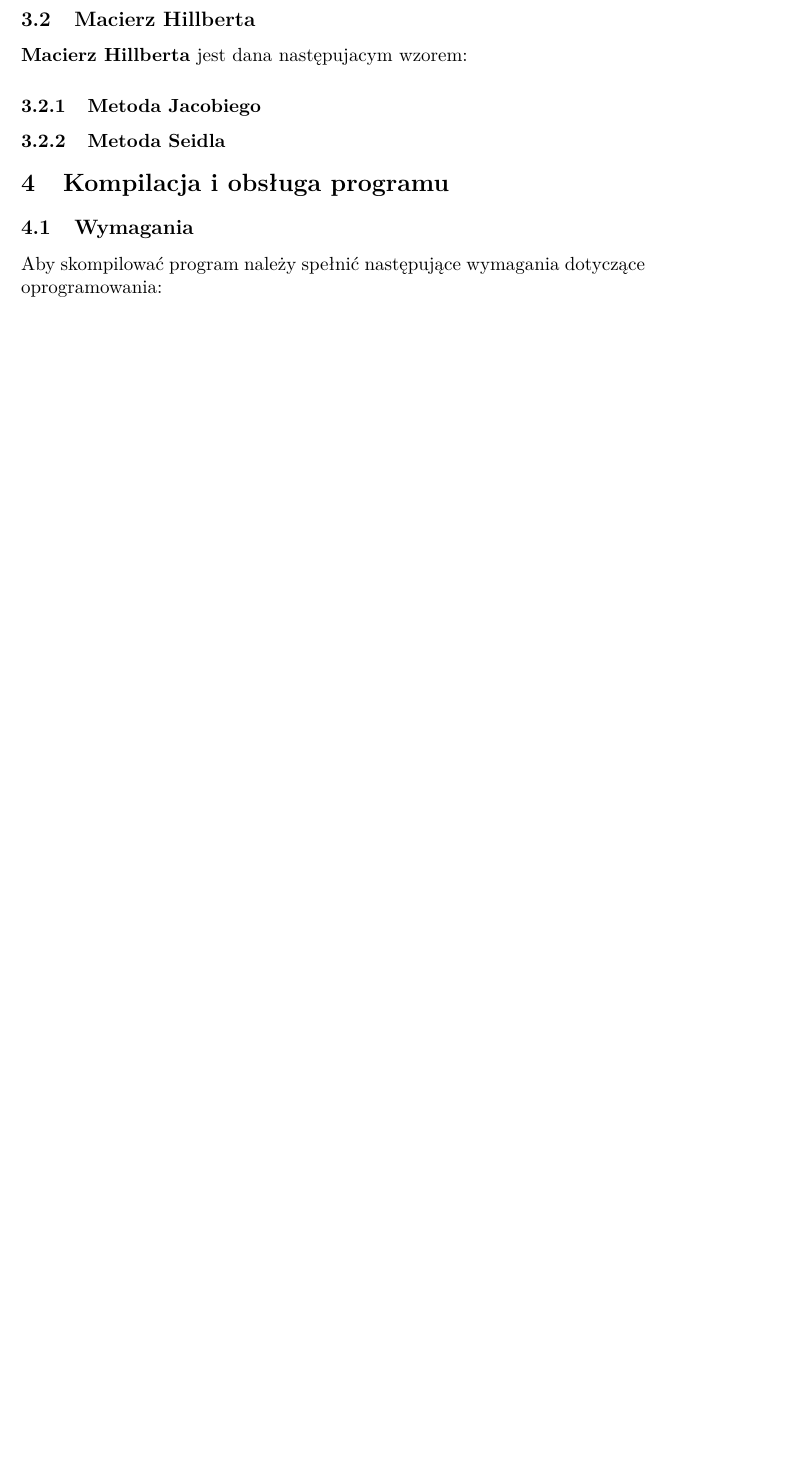
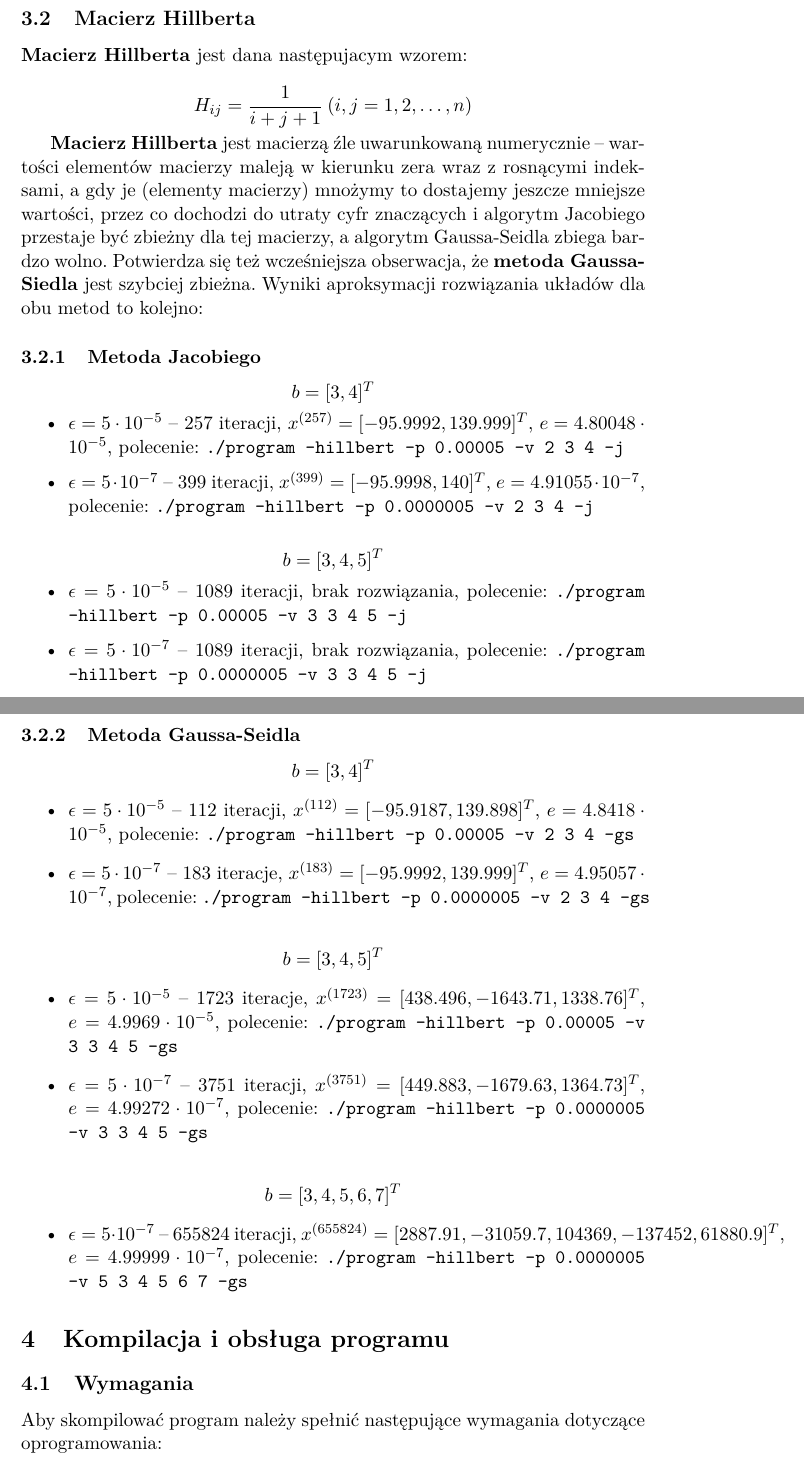
Before and after one commit to barteqx/numerki_2, a LaTeX document (doc/sprawozdanie.tex): part of page 3 of 4 before the commit and two parts of pages 4 and 5 of 6 after it, the two joined at a grey line, cut so that both start at the same text, the shorter picture padded with empty space. Compiled offline with pdfLaTeX.

Commit message:
more report

```diff
--- a/doc/sprawozdanie.tex
+++ b/doc/sprawozdanie.tex
@@ -5,12 +5,11 @@
 \usepackage{amsfonts}
 \usepackage{lmodern}
 \usepackage{polski}
-\usepackage{tikz}
 \usepackage{siunitx,booktabs}
 
 \newcommand{\norm}[1]{\lVert#1\rVert}
 
-\title{Aproksymacja rozwiązań układów równań metodą Jacobiego i Seidla}
+\title{Aproksymacja rozwiązań układów równań metodą Jacobiego i Gaussa-Seidla}
 \author{Bartosz Zasieczny}
 
 \begin{document}
@@ -84,8 +135,57 @@ inaczej mówiąc, że $ b := Ae $. Obliczenia wykonać dla $ \epsilon = 5 \cdot
 
 \subsection{Macierz Hillberta}
   \textbf{Macierz Hillberta} jest dana następujacym wzorem:
-\subsubsection{Metoda Jacobiego}
-\subsubsection{Metoda Seidla}
+
+    $$ H_{ij} = \frac {1} {i + j + 1} \: (i, j = 1, 2, \dots, n) $$
+
+  \textbf{Macierz Hillberta} jest macierzą źle uwarunkowaną numerycznie -- wartości
+  elementów macierzy maleją w kierunku zera wraz z rosnącymi indeksami, a gdy je (elementy macierzy)
+  mnożymy to dostajemy jeszcze mniejsze wartości, przez co dochodzi do utraty cyfr znaczących
+  i algorytm Jacobiego przestaje być zbieżny dla tej macierzy, a algorytm Gaussa-Seidla
+  zbiega bardzo wolno. Potwierdza się też wcześniejsza obserwacja, że
+  \textbf{metoda Gaussa-Siedla} jest szybciej zbieżna. Wyniki aproksymacji rozwiązania
+  układów dla obu metod to kolejno:
+    \subsubsection{Metoda Jacobiego}
+      $$ b = [3, 4]^T $$
+    \begin{itemize}
+      \item $ \epsilon = 5 \cdot 10^{-5} $ -- 257 iteracji, $ x^{(257)} = [-95.9992, 139.999]^T $, $ e = 4.80048 \cdot 10^{-5} $,
+            polecenie: \texttt{./program -hillbert -p 0.00005 -v 2 3 4 -j}
+      \item $ \epsilon = 5 \cdot 10^{-7} $ -- 399 iteracji, $ x^{(399)} = [-95.9998, 140]^T $, $ e = 4.91055 \cdot 10^{-7} $,
+            polecenie: \texttt{./program -hillbert -p 0.0000005 -v 2 3 4 -j}
+    \end{itemize}
+
+    $$ b = [3, 4, 5]^T $$
+    \begin{itemize}
+      \item $ \epsilon = 5 \cdot 10^{-5} $ -- 1089 iteracji, brak rozwiązania,
+            polecenie: \texttt{./program -hillbert -p 0.00005 -v 3 3 4 5 -j}
+      \item $ \epsilon = 5 \cdot 10^{-7} $ -- 1089 iteracji, brak rozwiązania,
+            polecenie: \texttt{./program -hillbert -p 0.0000005 -v 3 3 4 5 -j}
+    \end{itemize}
+
+    \subsubsection{Metoda Gaussa-Seidla}
+      $$ b = [3, 4]^T $$
+    \begin{itemize}
+      \item $ \epsilon = 5 \cdot 10^{-5} $ -- 112 iteracji, $ x^{(112)} = [-95.9187, 139.898]^T $, $ e = 4.8418 \cdot 10^{-5} $,
+            polecenie: \texttt{./program -hillbert -p 0.00005 -v 2 3 4 -gs}
+      \item $ \epsilon = 5 \cdot 10^{-7} $ -- 183 iteracje, $ x^{(183)} = [-95.9992, 139.999]^T $, $ e = 4.95057 \cdot 10^{-7} $,
+            polecenie: \texttt{./program -hillbert -p 0.0000005 -v 2 3 4 -gs}
+    \end{itemize}
+
+    $$ b = [3, 4, 5]^T $$
+    \begin{itemize}
+      \item $ \epsilon = 5 \cdot 10^{-5} $ -- 1723 iteracje, $ x^{(1723)} = [438.496, -1643.71, 1338.76]^T $, $ e = 4.9969 \cdot 10^{-5} $,
+            polecenie: \texttt{./program -hillbert -p 0.00005 -v 3 3 4 5 -gs}
+      \item $ \epsilon = 5 \cdot 10^{-7} $ -- 3751 iteracji, $ x^{(3751)} = [449.883, -1679.63, 1364.73]^T $, $ e = 4.99272 \cdot 10^{-7} $,
+            polecenie: \texttt{./program -hillbert -p 0.0000005 -v 3 3 4 5 -gs}
+    \end{itemize}
+
+     $$ b = [3, 4, 5, 6, 7]^T $$
+    \begin{itemize}
+      \item $ \epsilon = 5 \cdot 10^{-7} $ -- 655824 iteracji, $ x^{(655824)} = [2887.91, -31059.7, 104369, -137452, 61880.9]^T $, $ e = 4.99999 \cdot 10^{-7} $,
+            polecenie: \texttt{./program -hillbert -p 0.0000005 -v 5 3 4 5 6 7 -gs}
+    \end{itemize}
+
+
 
 \section{Kompilacja i obsługa programu}
     \subsection{Wymagania}
```
Also changed, not shown: doc/sprawozdanie.pdf, doc/sprawozdanie.tex (64 more changed lines), 3 other files.
